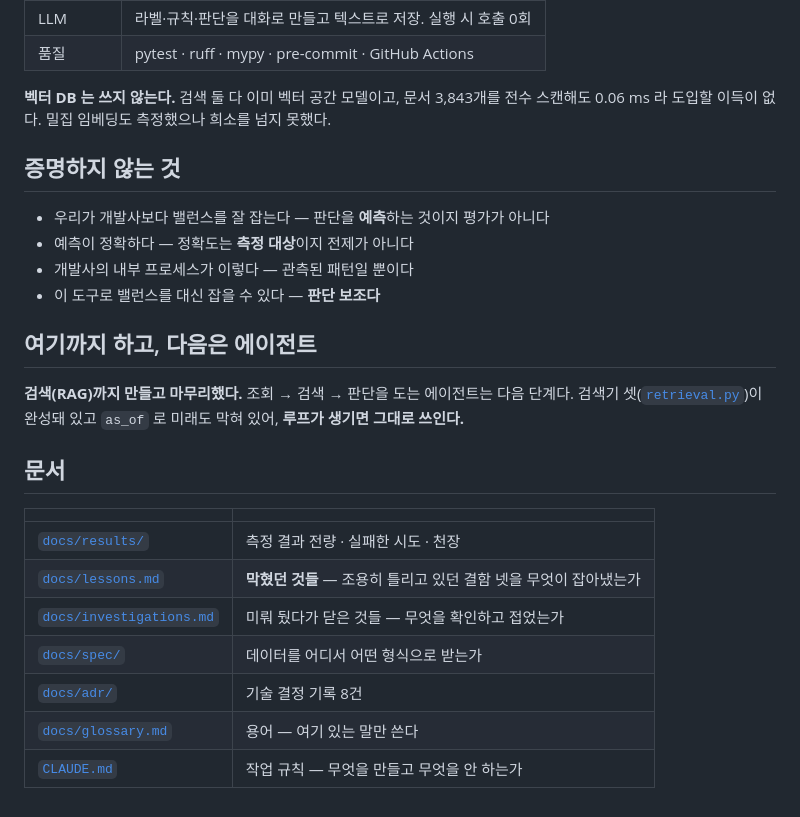
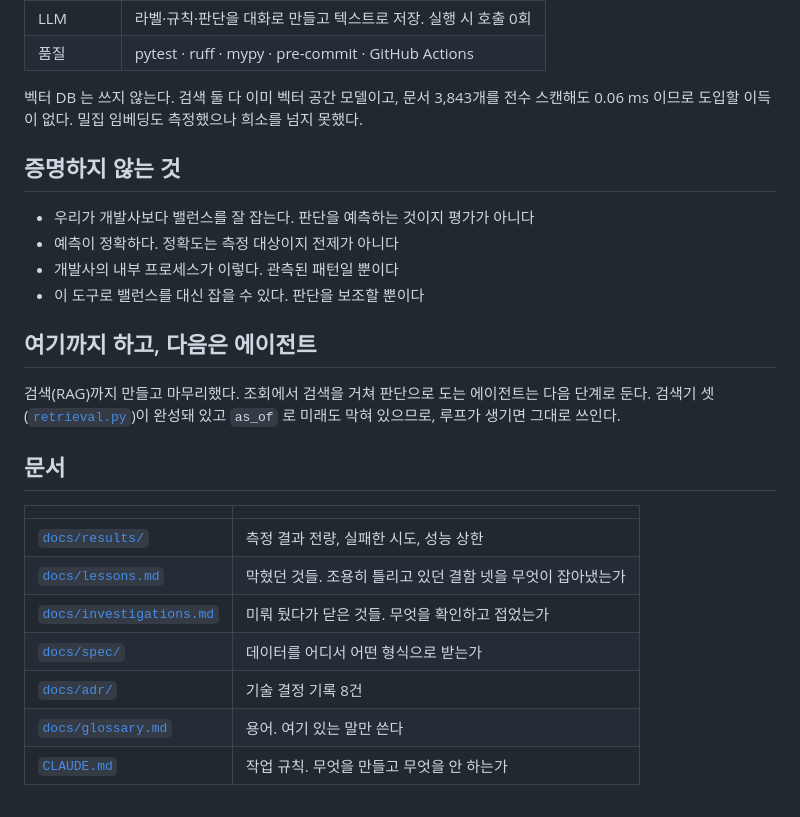
Before and after one commit to SangMyeong5426/LOL_BALANCE_PROJECT, a Markdown page: README.md, the part around one of its changes. Drawn GitHub-style.

```diff
--- a/README.md
+++ b/README.md
@@ -106,30 +108,31 @@ data/ · runs/      원자료와 산출물 (커밋하지 않는다)
 | LLM | 라벨·규칙·판단을 대화로 만들고 텍스트로 저장. 실행 시 호출 0회 |
 | 품질 | pytest · ruff · mypy · pre-commit · GitHub Actions |
 
-**벡터 DB 는 쓰지 않는다.** 검색 둘 다 이미 벡터 공간 모델이고, 문서 3,843개를 전수
-스캔해도 0.06 ms 라 도입할 이득이 없다. 밀집 임베딩도 측정했으나 희소를 넘지 못했다.
+벡터 DB 는 쓰지 않는다. 검색 둘 다 이미 벡터 공간 모델이고, 문서 3,843개를 전수
+스캔해도 0.06 ms 이므로 도입할 이득이 없다. 밀집 임베딩도 측정했으나 희소를 넘지
+못했다.
 
 ## 증명하지 않는 것
 
-- 우리가 개발사보다 밸런스를 잘 잡는다 — 판단을 **예측**하는 것이지 평가가 아니다
-- 예측이 정확하다 — 정확도는 **측정 대상**이지 전제가 아니다
-- 개발사의 내부 프로세스가 이렇다 — 관측된 패턴일 뿐이다
-- 이 도구로 밸런스를 대신 잡을 수 있다 — **판단 보조다**
+- 우리가 개발사보다 밸런스를 잘 잡는다. 판단을 예측하는 것이지 평가가 아니다
+- 예측이 정확하다. 정확도는 측정 대상이지 전제가 아니다
+- 개발사의 내부 프로세스가 이렇다. 관측된 패턴일 뿐이다
+- 이 도구로 밸런스를 대신 잡을 수 있다. 판단을 보조할 뿐이다
 
 ## 여기까지 하고, 다음은 에이전트
 
-**검색(RAG)까지 만들고 마무리했다.** 조회 → 검색 → 판단을 도는 에이전트는 다음 단계다.
-검색기 셋([`retrieval.py`](src/lol_balance/retrieval.py))이 완성돼 있고 `as_of` 로 미래도
-막혀 있어, **루프가 생기면 그대로 쓰인다.**
+검색(RAG)까지 만들고 마무리했다. 조회에서 검색을 거쳐 판단으로 도는 에이전트는 다음
+단계로 둔다. 검색기 셋([`retrieval.py`](src/lol_balance/retrieval.py))이 완성돼 있고
+`as_of` 로 미래도 막혀 있으므로, 루프가 생기면 그대로 쓰인다.
 
 ## 문서
 
 | | |
 | --- | --- |
-| [`docs/results/`](docs/results/README.md) | 측정 결과 전량 · 실패한 시도 · 천장 |
-| [`docs/lessons.md`](docs/lessons.md) | **막혔던 것들** — 조용히 틀리고 있던 결함 넷을 무엇이 잡아냈는가 |
-| [`docs/investigations.md`](docs/investigations.md) | 미뤄 뒀다가 닫은 것들 — 무엇을 확인하고 접었는가 |
+| [`docs/results/`](docs/results/README.md) | 측정 결과 전량, 실패한 시도, 성능 상한 |
+| [`docs/lessons.md`](docs/lessons.md) | 막혔던 것들. 조용히 틀리고 있던 결함 넷을 무엇이 잡아냈는가 |
+| [`docs/investigations.md`](docs/investigations.md) | 미뤄 뒀다가 닫은 것들. 무엇을 확인하고 접었는가 |
 | [`docs/spec/`](docs/spec/data-sources.md) | 데이터를 어디서 어떤 형식으로 받는가 |
 | [`docs/adr/`](docs/adr/README.md) | 기술 결정 기록 8건 |
-| [`docs/glossary.md`](docs/glossary.md) | 용어 — 여기 있는 말만 쓴다 |
-| [`CLAUDE.md`](CLAUDE.md) | 작업 규칙 — 무엇을 만들고 무엇을 안 하는가 |
+| [`docs/glossary.md`](docs/glossary.md) | 용어. 여기 있는 말만 쓴다 |
+| [`CLAUDE.md`](CLAUDE.md) | 작업 규칙. 무엇을 만들고 무엇을 안 하는가 |
```
Also changed, not shown: other parts of README.md (+32 -30 lines).
